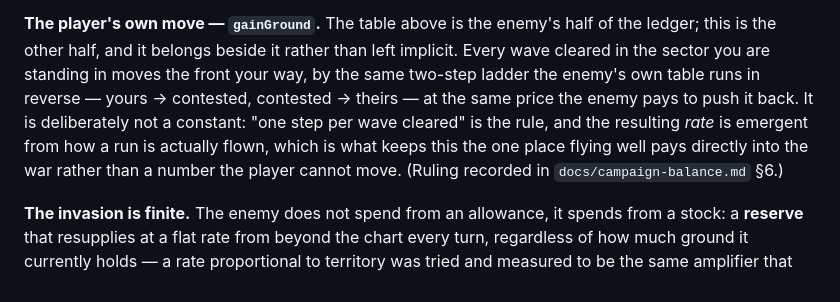
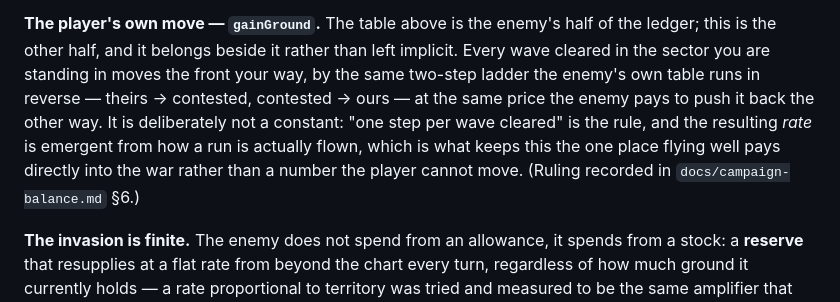
Before and after one commit to pniessen/star-trek, a Markdown page: docs/strategy-layer.md, the part around the change. Rendered like a GitHub page.

```diff
--- a/docs/strategy-layer.md
+++ b/docs/strategy-layer.md
@@ -151,12 +151,12 @@ punishes drift rather than punishing mistakes.
 half of the ledger; this is the other half, and it belongs beside it rather
 than left implicit. Every wave cleared in the sector you are standing in
 moves the front your way, by the same two-step ladder the enemy's own table
-runs in reverse — yours → contested, contested → theirs — at the same price
-the enemy pays to push it back. It is deliberately not a constant: "one step
-per wave cleared" is the rule, and the resulting *rate* is emergent from how
-a run is actually flown, which is what keeps this the one place flying well
-pays directly into the war rather than a number the player cannot move.
-(Ruling recorded in `docs/campaign-balance.md` §6.)
+runs in reverse — theirs → contested, contested → ours — at the same price
+the enemy pays to push it back the other way. It is deliberately not a
+constant: "one step per wave cleared" is the rule, and the resulting *rate*
+is emergent from how a run is actually flown, which is what keeps this the
+one place flying well pays directly into the war rather than a number the
+player cannot move. (Ruling recorded in `docs/campaign-balance.md` §6.)
 
 **The invasion is finite.** The enemy does not spend from an allowance, it
 spends from a stock: a **reserve** that resupplies at a flat rate from
```
Also changed, not shown: docs/todo.md (+20 -10 lines).
